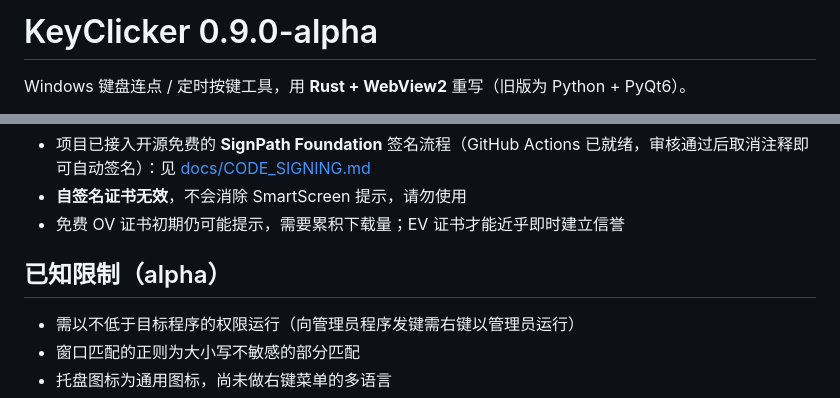
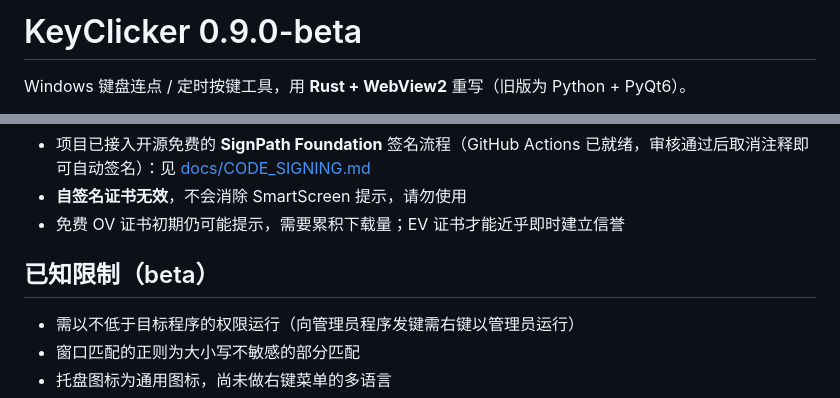
Before and after one commit to PinkYunXi/keyclicker-rs, a Markdown page: README.md, 2 parts joined by grey strips. GitHub-like rendering.

Commit message:
KeyClicker 0.9.0-beta: initial import

```diff
--- a/README.md
+++ b/README.md
@@ -1,4 +1,4 @@
-# KeyClicker 0.9.0-alpha
+# KeyClicker 0.9.0-beta
 
 Windows 键盘连点 / 定时按键工具，用 **Rust + WebView2** 重写（旧版为 Python + PyQt6）。
 
@@ -60,7 +60,7 @@ cargo build --release
 - **自签名证书无效**，不会消除 SmartScreen 提示，请勿使用
 - 免费 OV 证书初期仍可能提示，需要累积下载量；EV 证书才能近乎即时建立信誉
 
-## 已知限制（alpha）
+## 已知限制（beta）
 
 - 需以不低于目标程序的权限运行（向管理员程序发键需右键以管理员运行）
 - 窗口匹配的正则为大小写不敏感的部分匹配
```
